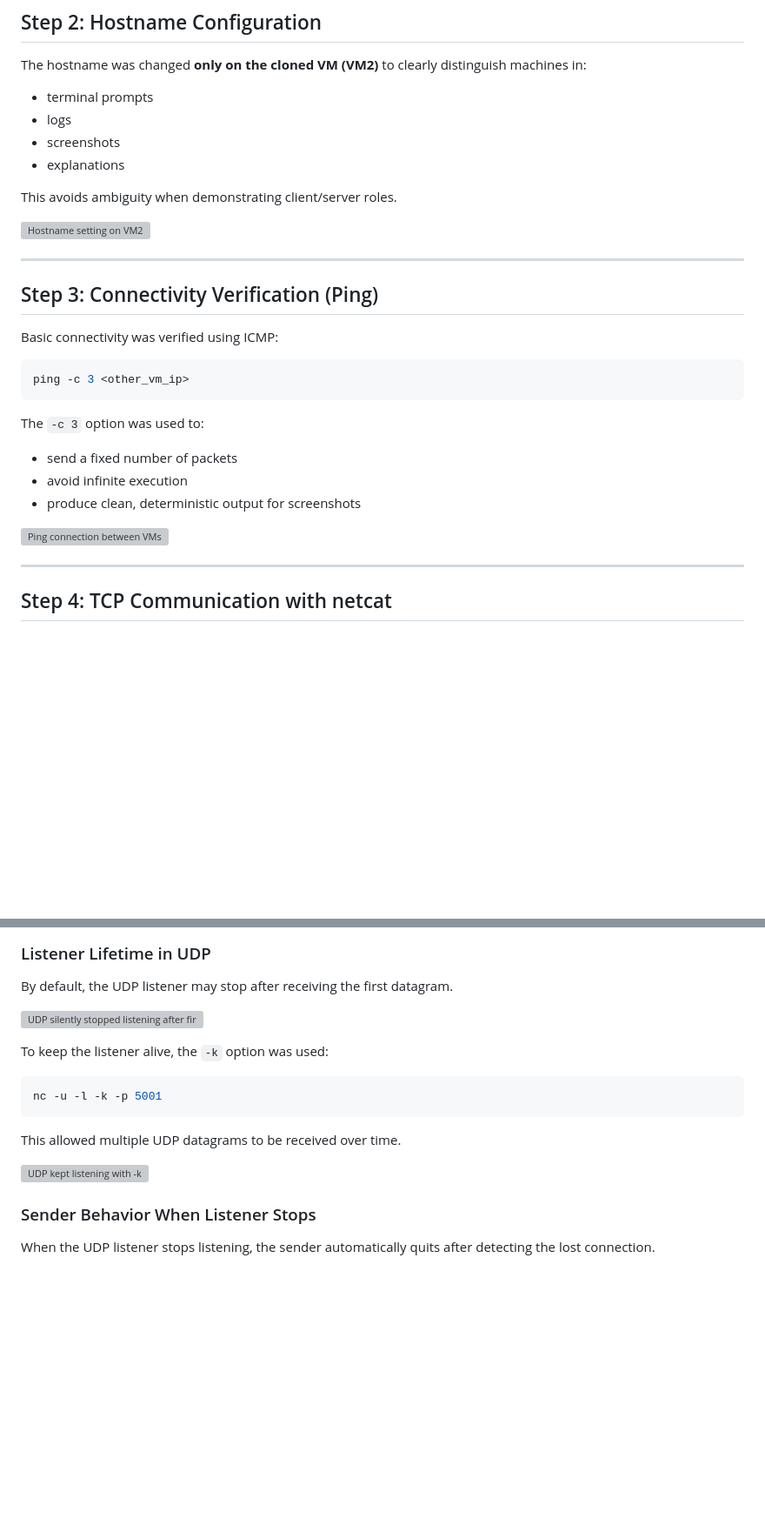
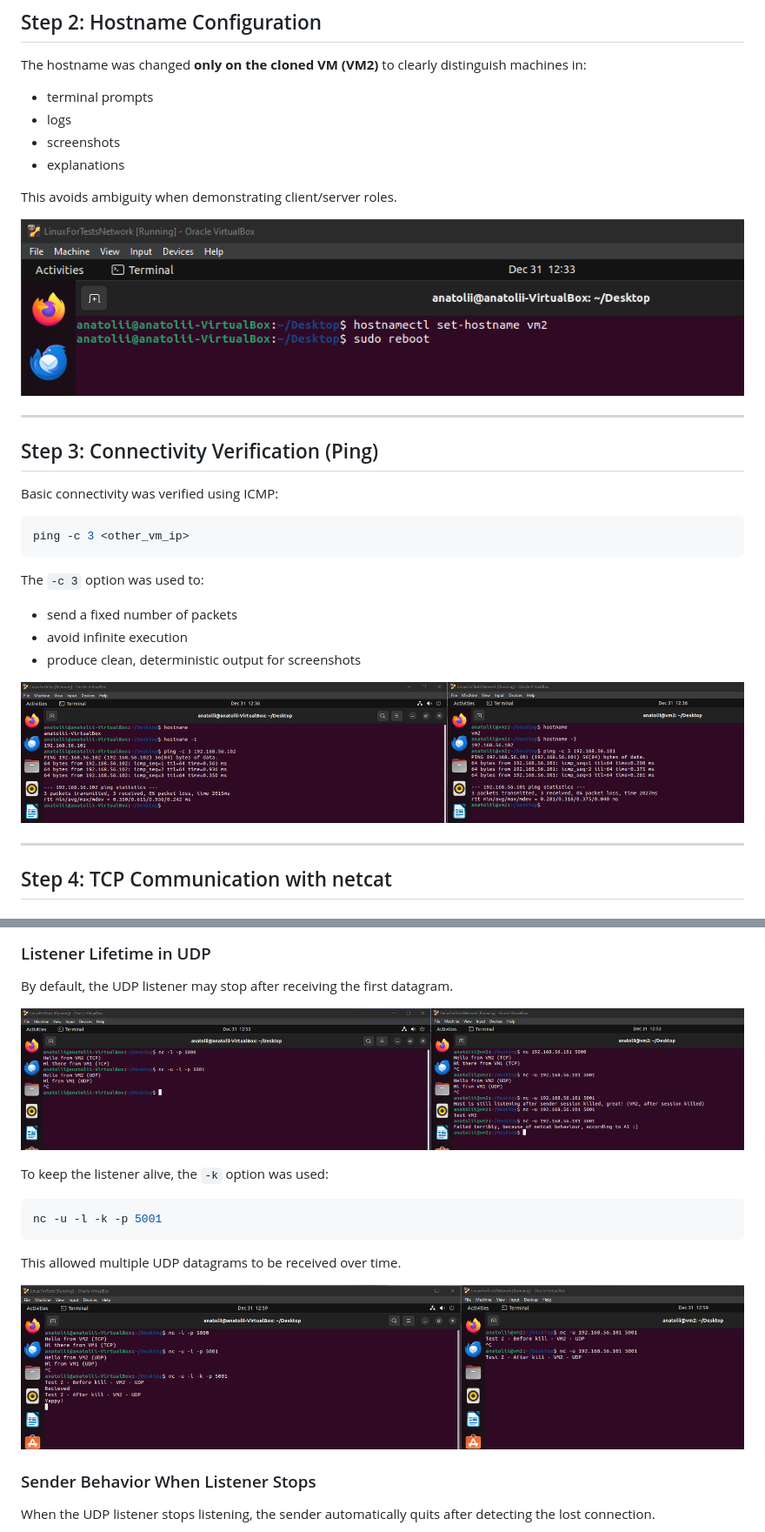
Before and after one commit to njkbr99/r_d-devops-homework, a Markdown page: 8-Network/README.md, 2 parts joined by grey strips. Shown at 87% size. Drawn GitHub-style; blank space fills up the shorter version; grey boxes are pictures that could not be loaded.

Commit message:
#8 - Network (fix first few screenshots paths in readme)

```diff
--- a/8-Network/README.md
+++ b/8-Network/README.md
@@ -38,7 +38,7 @@ The hostname was changed **only on the cloned VM (VM2)** to clearly distinguish
 
 This avoids ambiguity when demonstrating client/server roles.
 
-![Hostname setting on VM2](./screenshots/hostname_setting_vm2.png)
+![Hostname setting on VM2](./screenshots/tcp_udp_firewall/hostname_setting_vm2.png)
 
 ---
 
@@ -55,7 +55,7 @@ The `-c 3` option was used to:
 - avoid infinite execution
 - produce clean, deterministic output for screenshots
 
-![Ping connection between VMs](./screenshots/ping_connection_between_vms.png)
+![Ping connection between VMs](./screenshots/tcp_udp_firewall/ping_connection_between_vms.png)
 
 ---
 
@@ -111,7 +111,7 @@ Important observation:
 
 By default, the UDP listener may stop after receiving the first datagram.
 
-![UDP silently stopped listening after first datagram](./screenshots/udp_silently_stopped_listening_after_first_datagram.png)
+![UDP silently stopped listening after first datagram](./screenshots/tcp_udp_firewall/udp_silently_stopped_listening_after_first_datagram.png)
 
 To keep the listener alive, the `-k` option was used:
 
@@ -121,7 +121,7 @@ nc -u -l -k -p 5001
 
 This allowed multiple UDP datagrams to be received over time.
 
-![UDP kept listening with -k](./screenshots/udp_kept_listening_with_-k.png)
+![UDP kept listening with -k](./screenshots/tcp_udp_firewall/udp_kept_listening_with_-k.png)
 
 ### Sender Behavior When Listener Stops
 
```
Also changed, not shown: other parts of 8-Network/README.md (+1 -1 lines).
